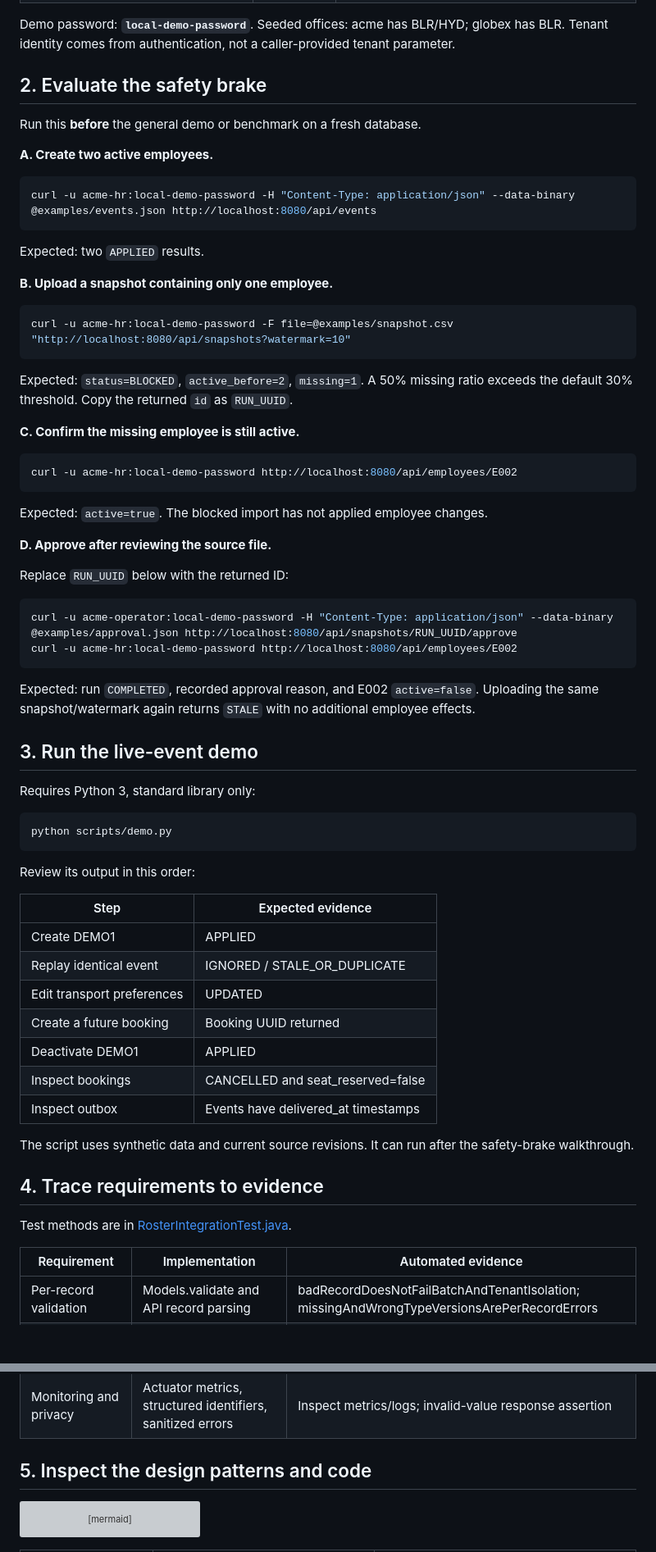
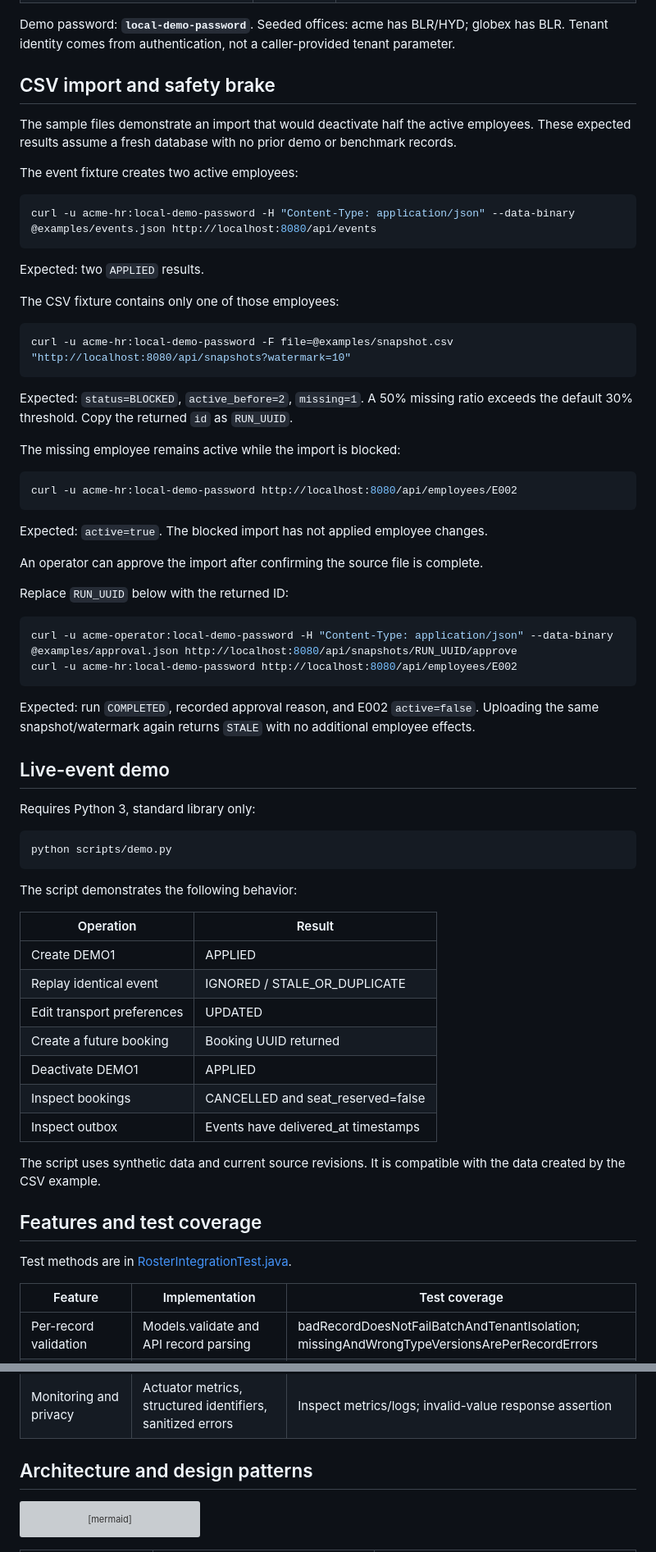
Before and after one commit to Ayush-Vish/HR_Roster_Sync, a Markdown page: README.md, 2 parts joined by grey strips. Shown at 82% size. Drawn GitHub-style; blank space fills up the shorter version; grey boxes are pictures that could not be loaded.

Commit message:
Simplify README into standard project documentation

````diff
--- a/README.md
+++ b/README.md
@@ -49,11 +34,11 @@ Stopping Compose preserves the PostgreSQL volume. **The fixture walkthrough belo
 
 Demo password: **`local-demo-password`**. Seeded offices: acme has BLR/HYD; globex has BLR. Tenant identity comes from authentication, not a caller-provided tenant parameter.
 
-## 2. Evaluate the safety brake
+## CSV import and safety brake
 
-Run this **before** the general demo or benchmark on a fresh database.
+The sample files demonstrate an import that would deactivate half the active employees. These expected results assume a fresh database with no prior demo or benchmark records.
 
-**A. Create two active employees.**
+The event fixture creates two active employees:
 
 ```sh
 curl -u acme-hr:local-demo-password -H "Content-Type: application/json" --data-binary @examples/events.json http://localhost:8080/api/events
@@ -61,7 +46,7 @@ curl -u acme-hr:local-demo-password -H "Content-Type: application/json" --data-b
 
 Expected: two `APPLIED` results.
 
-**B. Upload a snapshot containing only one employee.**
+The CSV fixture contains only one of those employees:
 
 ```sh
 curl -u acme-hr:local-demo-password -F file=@examples/snapshot.csv "http://localhost:8080/api/snapshots?watermark=10"
@@ -69,7 +54,7 @@ curl -u acme-hr:local-demo-password -F file=@examples/snapshot.csv "http://local
 
 Expected: `status=BLOCKED`, `active_before=2`, `missing=1`. A 50% missing ratio exceeds the default 30% threshold. Copy the returned `id` as `RUN_UUID`.
 
-**C. Confirm the missing employee is still active.**
+The missing employee remains active while the import is blocked:
 
 ```sh
 curl -u acme-hr:local-demo-password http://localhost:8080/api/employees/E002
@@ -77,7 +62,7 @@ curl -u acme-hr:local-demo-password http://localhost:8080/api/employees/E002
 
 Expected: `active=true`. The blocked import has not applied employee changes.
 
-**D. Approve after reviewing the source file.**
+An operator can approve the import after confirming the source file is complete.
 
 Replace `RUN_UUID` below with the returned ID:
 
@@ -88,7 +73,7 @@ curl -u acme-hr:local-demo-password http://localhost:8080/api/employees/E002
 
 Expected: run `COMPLETED`, recorded approval reason, and E002 `active=false`. Uploading the same snapshot/watermark again returns `STALE` with no additional employee effects.
 
-## 3. Run the live-event demo
+## Live-event demo
 
 Requires Python 3, standard library only:
 
@@ -96,9 +81,9 @@ Requires Python 3, standard library only:
 python scripts/demo.py
 ```
 
-Review its output in this order:
+The script demonstrates the following behavior:
 
-| Step | Expected evidence |
+| Operation | Result |
 |---|---|
 | Create DEMO1 | APPLIED |
 | Replay identical event | IGNORED / STALE_OR_DUPLICATE |
@@ -108,13 +93,13 @@ Review its output in this order:
 | Inspect bookings | CANCELLED and seat_reserved=false |
 | Inspect outbox | Events have delivered_at timestamps |
 
-The script uses synthetic data and current source revisions. It can run after the safety-brake walkthrough.
+The script uses synthetic data and current source revisions. It is compatible with the data created by the CSV example.
 
-## 4. Trace requirements to evidence
+## Features and test coverage
 
 Test methods are in [RosterIntegrationTest.java](src/test/java/com/moveinsync/roster/RosterIntegrationTest.java).
 
-| Requirement | Implementation | Automated evidence |
+| Feature | Implementation | Test coverage |
 |---|---|---|
 | Per-record validation | Models.validate and API record parsing | badRecordDoesNotFailBatchAndTenantIsolation; missingAndWrongTypeVersionsArePerRecordErrors |
 | Duplicate/stale protection | RosterService version and watermark decisions | duplicateStaleAndOwnership |
@@ -131,7 +116,7 @@ Test methods are in [RosterIntegrationTest.java](src/test/java/com/moveinsync/ro
 | Real process recovery | Durable pending outbox after JVM termination | [crash recovery result](docs/crash-recovery-results.json) |
 | Monitoring and privacy | Actuator metrics, structured identifiers, sanitized errors | Inspect metrics/logs; invalid-value response assertion |
 
-## 5. Inspect the design patterns and code
+## Architecture and design patterns
 
 ```mermaid
 flowchart TD
````
Also changed, not shown: other parts of README.md (+21 -34 lines).
